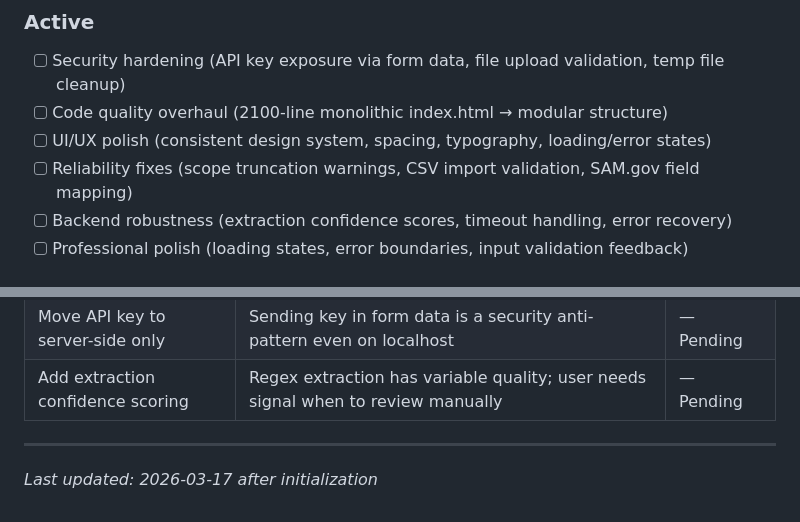
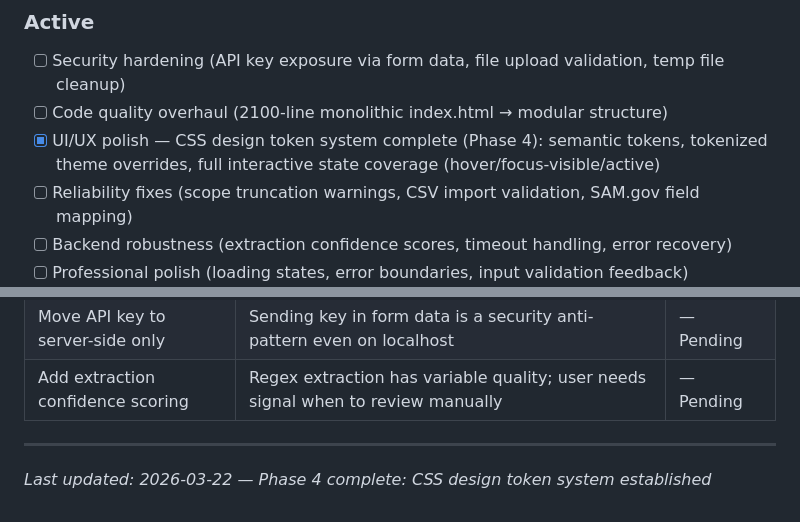
Before and after one commit to marcuslucas/solicitation-quoter, a Markdown page: .planning/PROJECT.md, 2 parts joined by grey strips. Drawn GitHub-style.

Commit message:
docs(phase-04): evolve PROJECT.md after phase completion
Mark UI/UX polish requirement validated in Phase 4. CSS design token
system is now established (semantic tokens, theme overrides, interactive states).

Co-Authored-By: Claude Sonnet 4.6 <noreply@anthropic.com>

```diff
--- a/.planning/PROJECT.md
+++ b/.planning/PROJECT.md
@@ -27,7 +27,7 @@ Upload a solicitation, get a professional quote back — fast and accurately, wi
 
 - [ ] Security hardening (API key exposure via form data, file upload validation, temp file cleanup)
 - [ ] Code quality overhaul (2100-line monolithic index.html → modular structure)
-- [ ] UI/UX polish (consistent design system, spacing, typography, loading/error states)
+- [x] UI/UX polish — CSS design token system complete (Phase 4): semantic tokens, tokenized theme overrides, full interactive state coverage (hover/focus-visible/active)
 - [ ] Reliability fixes (scope truncation warnings, CSV import validation, SAM.gov field mapping)
 - [ ] Backend robustness (extraction confidence scores, timeout handling, error recovery)
 - [ ] Professional polish (loading states, error boundaries, input validation feedback)
@@ -64,4 +64,4 @@ Upload a solicitation, get a professional quote back — fast and accurately, wi
 | Add extraction confidence scoring | Regex extraction has variable quality; user needs signal when to review manually | — Pending |
 
 ---
-*Last updated: 2026-03-17 after initialization*
+*Last updated: 2026-03-22 — Phase 4 complete: CSS design token system established*
```
